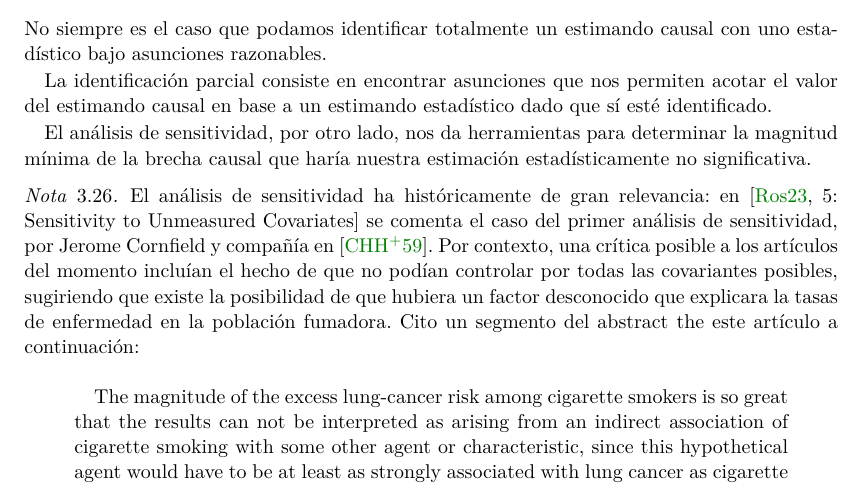
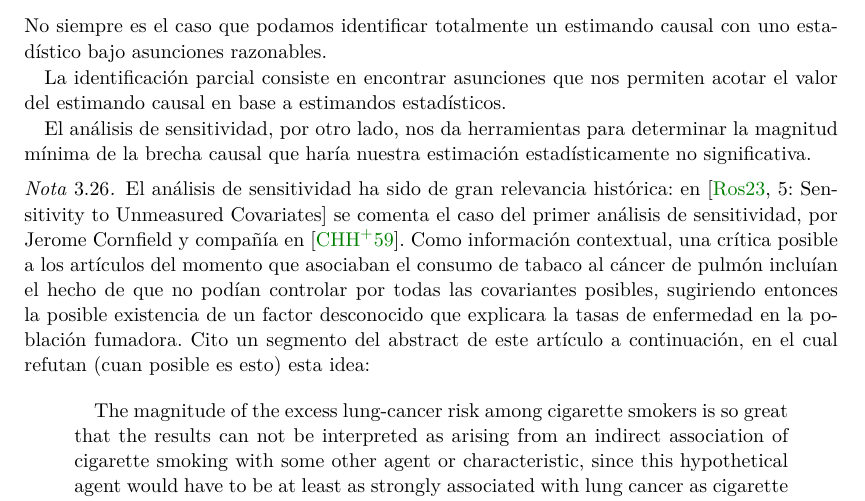
Before and after one commit to LucasFA/tfg-g-formula, a LaTeX document (tfg.tex, which reads capitulos/02-ate.tex): part of page 22 of 31, cut so that both start at the same text. Compiled offline with XeLaTeX.

Commit message:
Edited in local machine

```diff
--- a/capitulos/02-ate.tex
+++ b/capitulos/02-ate.tex
@@ -415,19 +415,19 @@ No siempre es el caso que podamos identificar totalmente un estimando causal con
 asunciones razonables.
 
 La identificación parcial consiste en encontrar asunciones que nos permiten acotar el valor del estimando
-causal en base a un estimando estadístico dado que sí esté identificado.
+causal en base a estimandos estadísticos.
 
 El análisis de sensitividad, por otro lado, nos da herramientas para determinar la magnitud
 mínima de la brecha causal que haría nuestra estimación estadísticamente no significativa.
 
 \begin{nota}
-	El análisis de sensitividad ha históricamente de gran relevancia: en \cite[5: Sensitivity to Unmeasured Covariates]{rosenbaumCausalInference2023}
+	El análisis de sensitividad ha sido de gran relevancia histórica: en \cite[5: Sensitivity to Unmeasured Covariates]{rosenbaumCausalInference2023}
 	se comenta el caso del primer análisis de sensitividad, por Jerome Cornfield y compañía en \cite{cornfield1959}. % TODO: make this more formal
-	Por contexto, una crítica posible a los artículos del momento incluían el hecho de que no podían controlar
-	por todas las covariantes posibles, sugiriendo que existe la posibilidad de que
-	hubiera un factor desconocido que explicara la tasas de enfermedad en la población
-	fumadora.
-	Cito un segmento del abstract the este artículo a continuación:
+	Como información contextual, una crítica posible a los artículos del momento que asociaban el consumo de tabaco
+	al cáncer de pulmón incluían el hecho de que no podían controlar
+	por todas las covariantes posibles, sugiriendo entonces la posible existencia de
+	un factor desconocido que explicara la tasas de enfermedad en la población fumadora.
+	Cito un segmento del abstract de este artículo a continuación, en el cual refutan (cuan posible es esto) esta idea:
 	\begin{quotation}
 		The magnitude of the excess lung-cancer risk among cigarette smokers is so great that
 		the results can not be interpreted as arising from an indirect association of cigarette
```
Also changed, not shown: capitulos/02-ate.tex (2 more changed lines).
